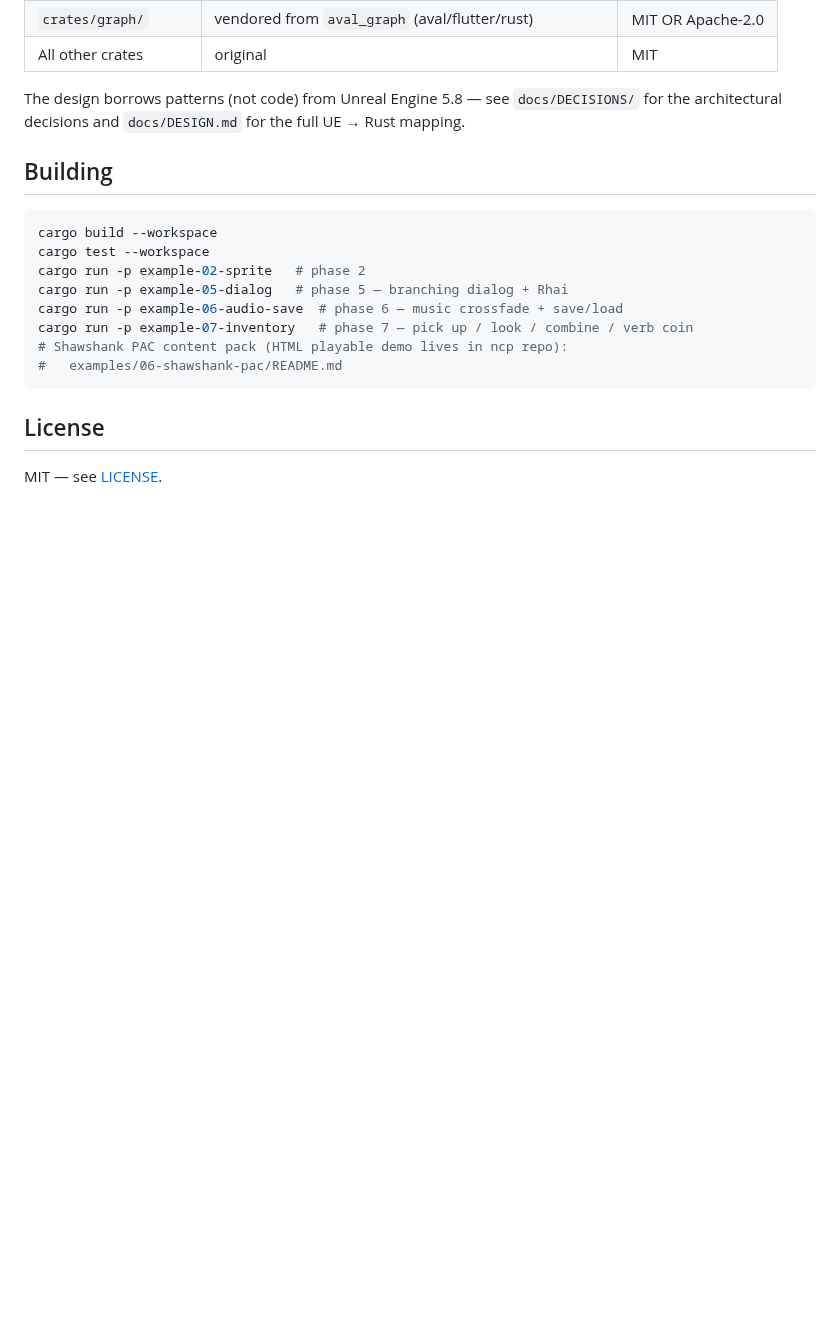
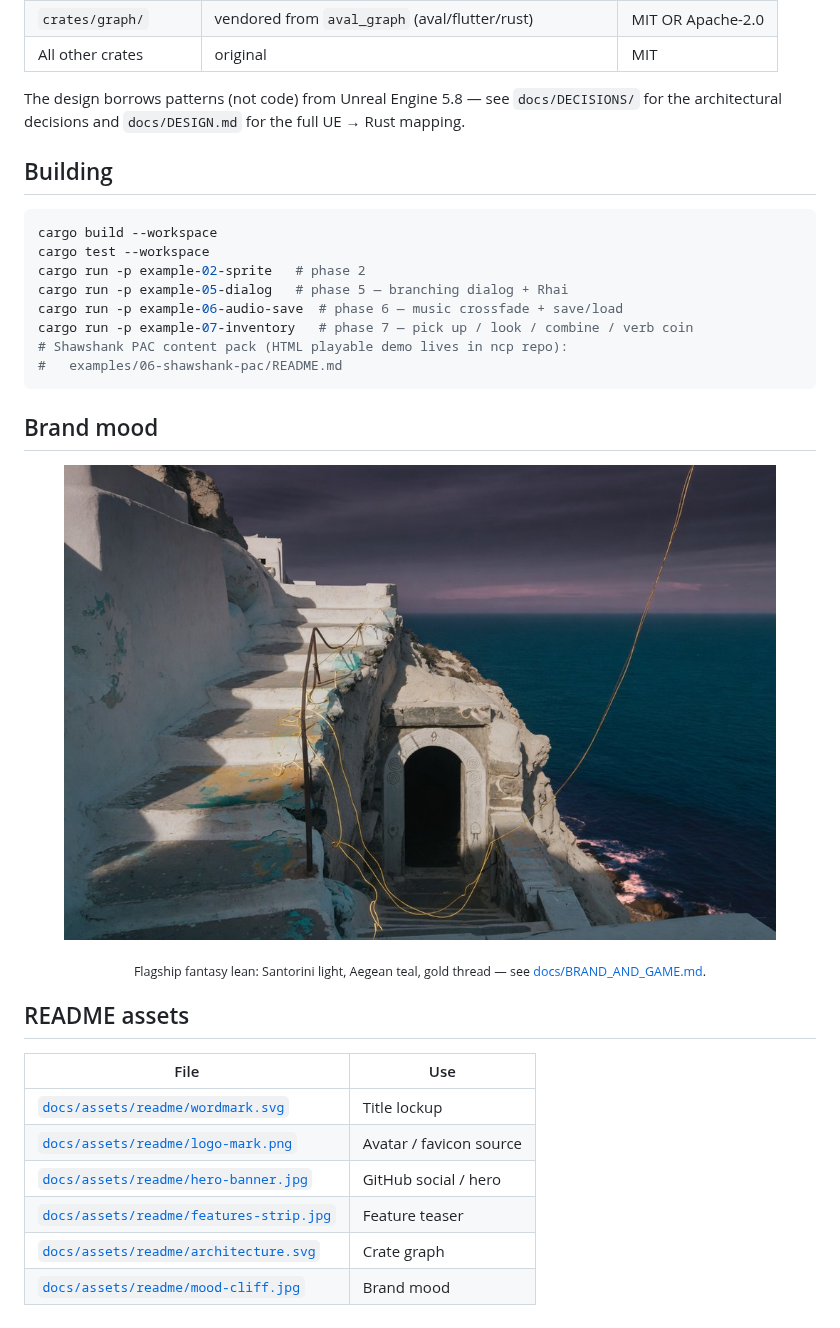
Before and after one commit to scrya-com/adventure-engine, a Markdown page: README.md, the part around one of its changes. GitHub-like rendering; pictures changed too: docs/assets/readme/mood-cliff.jpg (added); blank space fills up the shorter version.

````diff
--- a/README.md
+++ b/README.md
@@ -81,6 +111,21 @@ cargo run -p example-07-inventory   # phase 7 — pick up / look / combine / ver
 #   examples/06-shawshank-pac/README.md
 ```
 
-## License
+## Brand mood
 
-MIT — see [LICENSE](LICENSE).
+<p align="center">
+  <img src="docs/assets/readme/mood-cliff.jpg" alt="Golden thread on Cyclades cliff path" width="90%"/>
+</p>
+
+<p align="center"><sub>Flagship fantasy lean: Santorini light, Aegean teal, gold thread — see <a href="docs/BRAND_AND_GAME.md">docs/BRAND_AND_GAME.md</a>.</sub></p>
+
+## README assets
+
+| File | Use |
+|---|---|
+| [`docs/assets/readme/wordmark.svg`](docs/assets/readme/wordmark.svg) | Title lockup |
+| [`docs/assets/readme/logo-mark.png`](docs/assets/readme/logo-mark.png) | Avatar / favicon source |
+| [`docs/assets/readme/hero-banner.jpg`](docs/assets/readme/hero-banner.jpg) | GitHub social / hero |
+| [`docs/assets/readme/features-strip.jpg`](docs/assets/readme/features-strip.jpg) | Feature teaser |
+| [`docs/assets/readme/architecture.svg`](docs/assets/readme/architecture.svg) | Crate graph |
+| [`docs/assets/readme/mood-cliff.jpg`](docs/assets/readme/mood-cliff.jpg) | Brand mood |
````
Also changed, not shown: other parts of README.md (+30 -0 lines), docs/assets/readme/features-strip.jpg (added), docs/assets/readme/hero-banner.jpg (added), docs/assets/readme/logo-mark.png (added), 2 other files.
